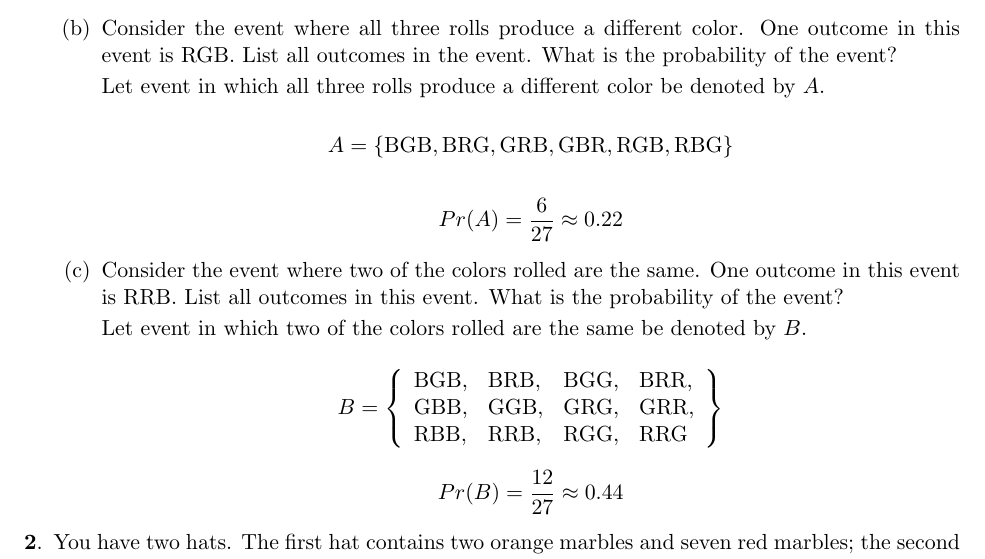
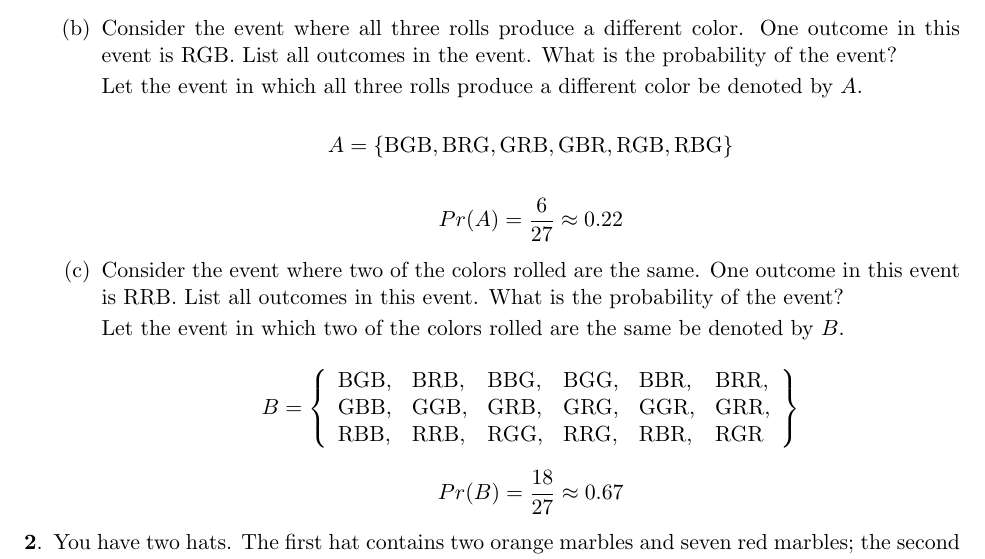
Before and after one commit to steph1111/CS23, a LaTeX document (as08/cs23_as08_lheureux.tex): part of page 1 of 2, cut so that both start at the same text. Compiled offline with pdfLaTeX.

Commit message:
Fixed counting

```diff
--- a/as08/cs23_as08_lheureux.tex
+++ b/as08/cs23_as08_lheureux.tex
@@ -89,7 +89,7 @@
 
     \item Consider the event where all three rolls produce a different color. One outcome in this event is RGB. List all outcomes in the event. What is the probability of the event?
 
-    Let event in which all three rolls produce a different color be denoted by $A$.
+    Let the event in which all three rolls produce a different color be denoted by $A$.
 
     \[A = \{\text{BGB}, \text{BRG}, \text{GRB}, \text{GBR}, \text{RGB}, \text{RBG}\}\]
 
@@ -97,19 +97,19 @@
 
     \item Consider the event where two of the colors rolled are the same. One outcome in this event is RRB. List all outcomes in this event. What is the probability of the event?
 
-    Let event in which two of the colors rolled are the same be denoted by $B$.
+    Let the event in which two of the colors rolled are the same be denoted by $B$.
 
     \[
     B = \left\{
     \begin{array}{llllll}
-    \text{BGB}, & \text{BRB}, & \text{BGG}, & \text{BRR}, \\
-    \text{GBB}, & \text{GGB}, & \text{GRG}, & \text{GRR}, \\
-    \text{RBB}, & \text{RRB}, & \text{RGG}, & \text{RRG}
+    \text{BGB}, & \text{BRB}, & \text{BBG}, & \text{BGG}, & \text{BBR}, & \text{BRR}, \\
+    \text{GBB}, & \text{GGB}, & \text{GRB}, & \text{GRG}, & \text{GGR}, & \text{GRR}, \\
+    \text{RBB}, & \text{RRB}, & \text{RGG}, & \text{RRG}, & \text{RBR,} & \text{RGR}
     \end{array}
     \right\}
     \]
 
-    \[Pr(B) = \frac{12}{27} \approx 0.44\]
+    \[Pr(B) = \frac{18}{27} \approx 0.67\]
 \end{enumerate}
 
 \item You have two hats. The first hat contains two orange marbles and seven red marbles; the second hat contains four orange marbles and three red marbles. Bob selects a marble by first choosing one of the two hats at random. He then selects one of the marbles in this hat at random. If Bob has selected a red marble, what is the probability that he selected a marble from the first hat?
```
Also changed, not shown: as08/cs23_as08_lheureux.pdf.
